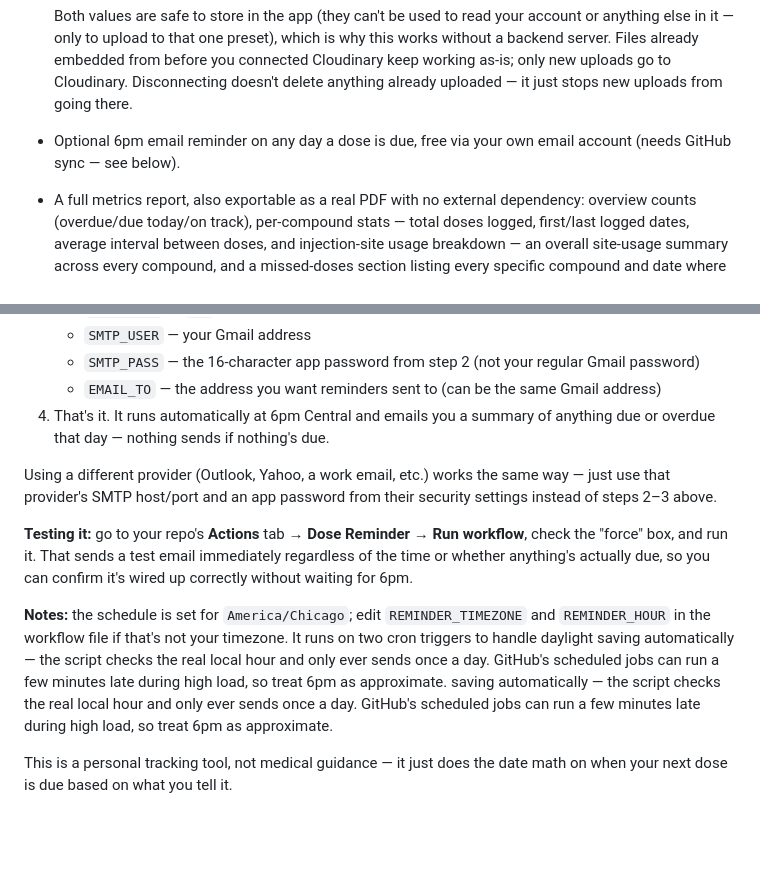
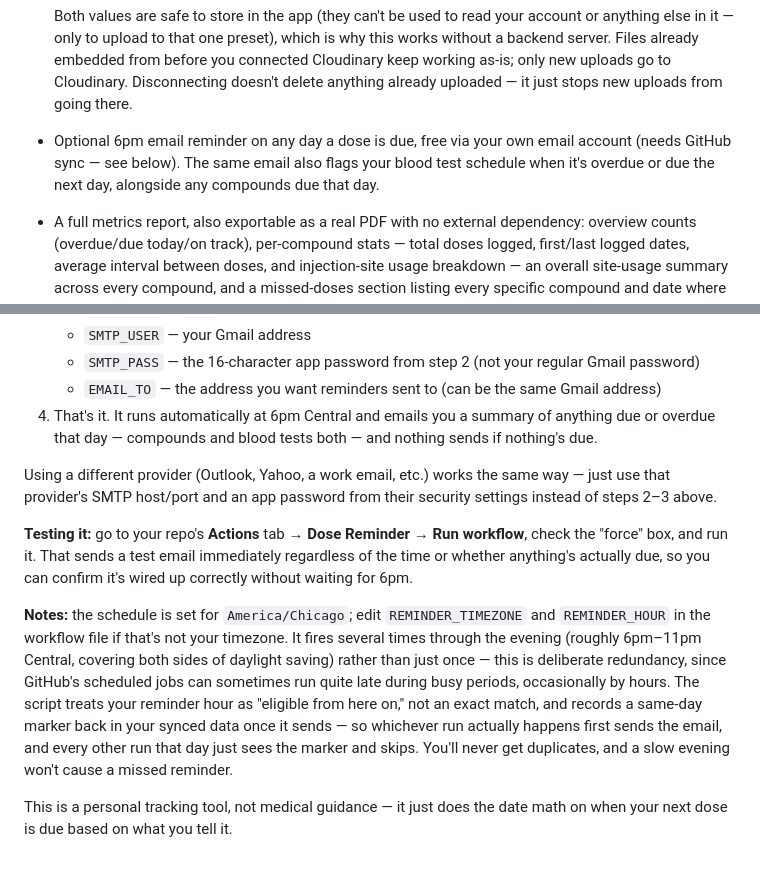
Before and after one commit to bjohnson316/peptides, a Markdown page: README.md, 2 parts joined by grey strips. GitHub-like rendering; blank space fills up the shorter version.

```diff
--- a/README.md
+++ b/README.md
@@ -64,7 +64,8 @@ everything is stored in your browser's local storage on whatever device you use
   new uploads go to Cloudinary. Disconnecting doesn't delete anything already uploaded — it just
   stops new uploads from going there.
 - Optional 6pm email reminder on any day a dose is due, free via your own email account (needs
-  GitHub sync — see below).
+  GitHub sync — see below). The same email also flags your blood test schedule when it's overdue
+  or due the next day, alongside any compounds due that day.
 - A full metrics report, also exportable as a real PDF with no external dependency: overview
   counts (overdue/due today/on track), per-compound stats — total doses logged, first/last
   logged dates, average interval between doses, and injection-site usage breakdown — an overall
@@ -142,7 +143,7 @@ something's due, using your own email account's SMTP — no paid service require
    - `SMTP_PASS` — the 16-character app password from step 2 (not your regular Gmail password)
    - `EMAIL_TO` — the address you want reminders sent to (can be the same Gmail address)
 4. That's it. It runs automatically at 6pm Central and emails you a summary of anything due or
-   overdue that day — nothing sends if nothing's due.
+   overdue that day — compounds and blood tests both — and nothing sends if nothing's due.
 
 Using a different provider (Outlook, Yahoo, a work email, etc.) works the same way — just use
 that provider's SMTP host/port and an app password from their security settings instead of steps
@@ -154,11 +155,13 @@ whether anything's actually due, so you can confirm it's wired up correctly with
 6pm.
 
 **Notes:** the schedule is set for `America/Chicago`; edit `REMINDER_TIMEZONE` and `REMINDER_HOUR`
-in the workflow file if that's not your timezone. It runs on two cron triggers to handle daylight
-saving automatically — the script checks the real local hour and only ever sends once a day.
-GitHub's scheduled jobs can run a few minutes late during high load, so treat 6pm as approximate.
-saving automatically — the script checks the real local hour and only ever sends once a day.
-GitHub's scheduled jobs can run a few minutes late during high load, so treat 6pm as approximate.
+in the workflow file if that's not your timezone. It fires several times through the evening
+(roughly 6pm–11pm Central, covering both sides of daylight saving) rather than just once — this
+is deliberate redundancy, since GitHub's scheduled jobs can sometimes run quite late during busy
+periods, occasionally by hours. The script treats your reminder hour as "eligible from here on,"
+not an exact match, and records a same-day marker back in your synced data once it sends — so
+whichever run actually happens first sends the email, and every other run that day just sees the
+marker and skips. You'll never get duplicates, and a slow evening won't cause a missed reminder.
 
 This is a personal tracking tool, not medical guidance — it just does the date math on when your
 next dose is due based on what you tell it.
```
